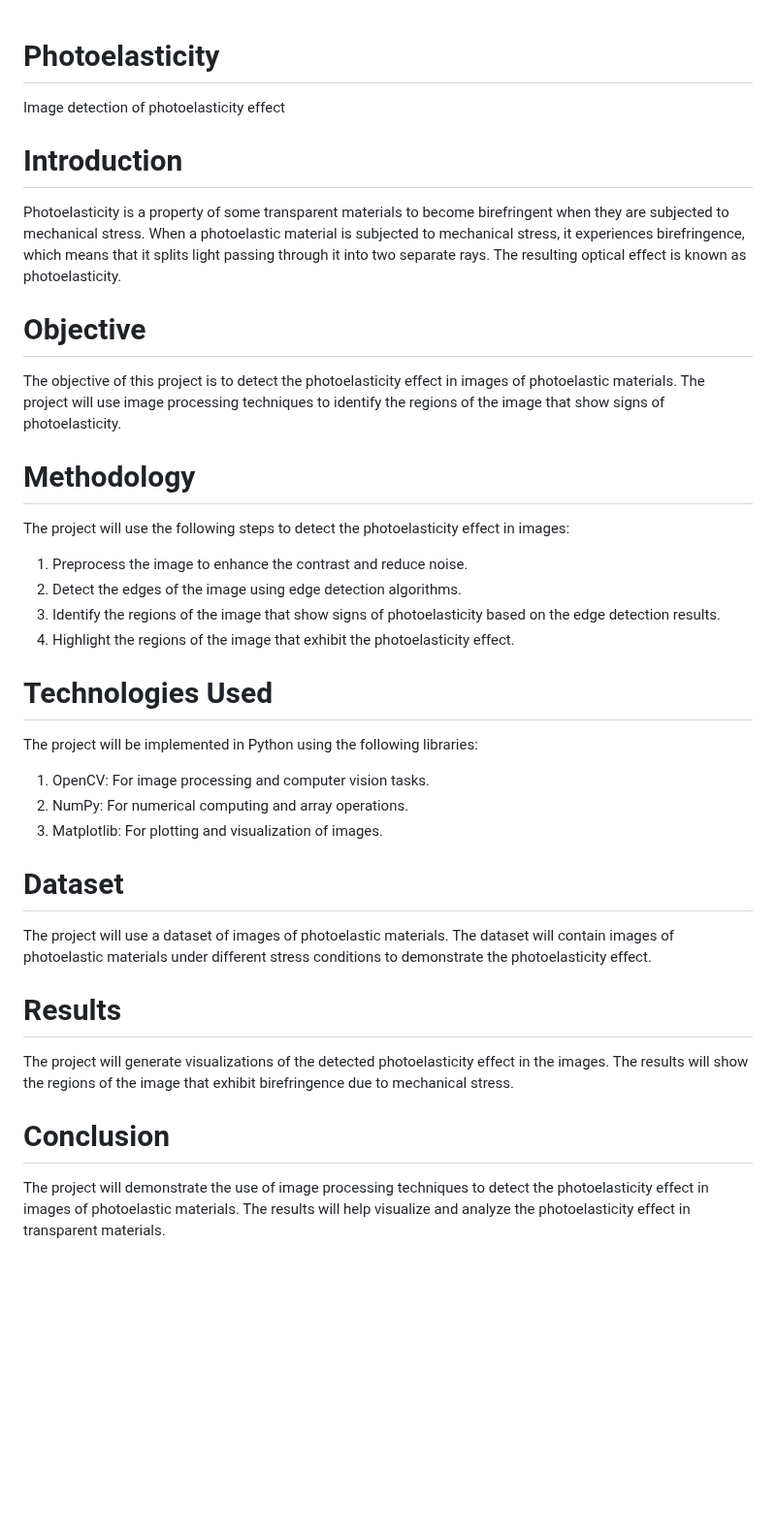
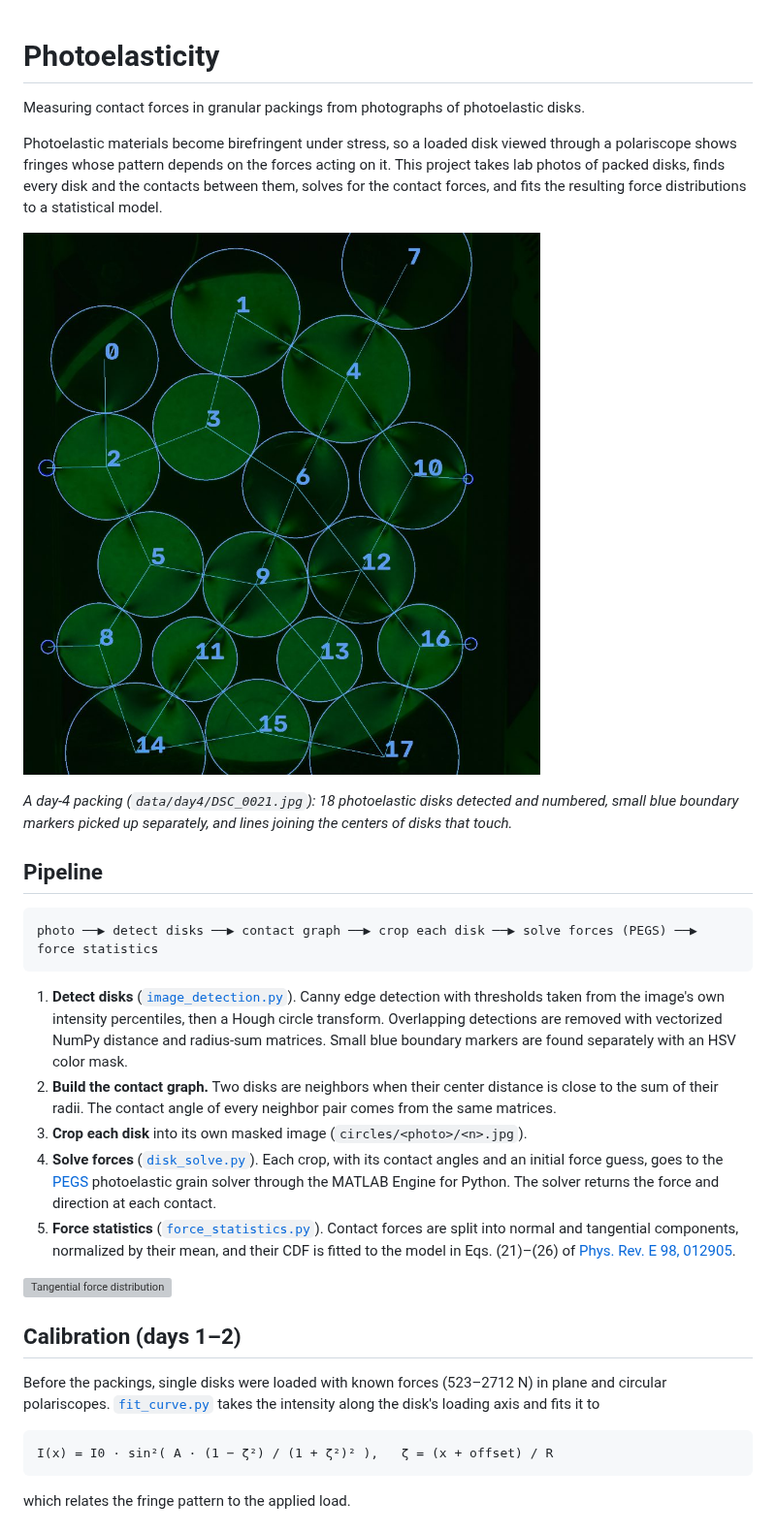
Before and after one commit to shoham-b/Photoelasticity, a Markdown page: README.md, the part around one of its changes. Shown at 97% size. GitHub-like rendering; pictures changed too: docs/images/detected_disks.jpg (added); blank space fills up the shorter version; grey boxes are pictures that could not be loaded.

Commit message:
Rewrite README to describe the implemented pipeline
Replace the planned-work README with a description of what the code does:
disk detection, contact graph, PEGS force solving, force statistics and
the single-disk calibration fits. Add an annotated detection image
generated from data/day4/DSC_0021.jpg.

Co-Authored-By: Claude Opus 5.5 <noreply@anthropic.com>
Claude-Session: https://claude.ai/code/session_01PwLiXwULCUCzwrPdzu7mEe

````diff
--- a/README.md
+++ b/README.md
@@ -1,30 +1,49 @@
 # Photoelasticity
-Image detection of photoelasticity effect
 
-# Introduction
-Photoelasticity is a property of some transparent materials to become birefringent when they are subjected to mechanical stress. When a photoelastic material is subjected to mechanical stress, it experiences birefringence, which means that it splits light passing through it into two separate rays. The resulting optical effect is known as photoelasticity.
+Measuring contact forces in granular packings from photographs of photoelastic disks.
 
-# Objective
-The objective of this project is to detect the photoelasticity effect in images of photoelastic materials. The project will use image processing techniques to identify the regions of the image that show signs of photoelasticity.
+Photoelastic materials become birefringent under stress, so a loaded disk viewed through a polariscope shows
+fringes whose pattern depends on the forces acting on it. This project takes lab photos of packed disks,
+finds every disk and the contacts between them, solves for the contact forces, and fits the resulting force
+distributions to a statistical model.
 
-# Methodology
-The project will use the following steps to detect the photoelasticity effect in images:
-1. Preprocess the image to enhance the contrast and reduce noise.
-2. Detect the edges of the image using edge detection algorithms.
-3. Identify the regions of the image that show signs of photoelasticity based on the edge detection results.
-4. Highlight the regions of the image that exhibit the photoelasticity effect.
+![Detected disks and contact network](docs/images/detected_disks.jpg)
 
-# Technologies Used
-The project will be implemented in Python using the following libraries:
-1. OpenCV: For image processing and computer vision tasks.
-2. NumPy: For numerical computing and array operations.
-3. Matplotlib: For plotting and visualization of images.
+*A day-4 packing (`data/day4/DSC_0021.jpg`): 18 photoelastic disks detected and numbered, small blue boundary
+markers picked up separately, and lines joining the centers of disks that touch.*
 
-# Dataset
-The project will use a dataset of images of photoelastic materials. The dataset will contain images of photoelastic materials under different stress conditions to demonstrate the photoelasticity effect.
+## Pipeline
 
-# Results
-The project will generate visualizations of the detected photoelasticity effect in the images. The results will show the regions of the image that exhibit birefringence due to mechanical stress.
+```
+photo ──▶ detect disks ──▶ contact graph ──▶ crop each disk ──▶ solve forces (PEGS) ──▶ force statistics
+```
 
-# Conclusion
-The project will demonstrate the use of image processing techniques to detect the photoelasticity effect in images of photoelastic materials. The results will help visualize and analyze the photoelasticity effect in transparent materials.
+1. **Detect disks** ([`image_detection.py`](photoelasticity/image_detection/image_detection.py)).
+   Canny edge detection with thresholds taken from the image's own intensity percentiles, then a Hough
+   circle transform. Overlapping detections are removed with vectorized NumPy distance and radius-sum
+   matrices. Small blue boundary markers are found separately with an HSV color mask.
+2. **Build the contact graph.** Two disks are neighbors when their center distance is close to the sum of
+   their radii. The contact angle of every neighbor pair comes from the same matrices.
+3. **Crop each disk** into its own masked image (`circles/<photo>/<n>.jpg`).
+4. **Solve forces** ([`disk_solve.py`](photoelasticity/forces/disk_solve.py)). Each crop, with its contact
+   angles and an initial force guess, goes to the [PEGS](https://github.com/jekollmer/PEGS) photoelastic
+   grain solver through the MATLAB Engine for Python. The solver returns the force and direction at each
+   contact.
+5. **Force statistics** ([`force_statistics.py`](photoelasticity/forces/force_statistics.py)). Contact forces
+   are split into normal and tangential components, normalized by their mean, and their CDF is fitted to the
+   model in Eqs. (21)–(26) of [Phys. Rev. E 98, 012905](https://doi.org/10.1103/PhysRevE.98.012905).
+
+![Tangential force distribution](forces_graphs/Tangent%20forces.png)
+
+## Calibration (days 1–2)
+
+Before the packings, single disks were loaded with known forces (523–2712 N) in plane and circular
+polariscopes. [`fit_curve.py`](photoelasticity/fringes/fit_curve.py) takes the intensity along the disk's
+loading axis and fits it to
+
+```
+I(x) = I0 · sin²( A · (1 − ζ²) / (1 + ζ²)² ),   ζ = (x + offset) / R
+```
+
+which relates the fringe pattern to the applied load.
+
````
Also changed, not shown: other parts of README.md (+39 -0 lines).
